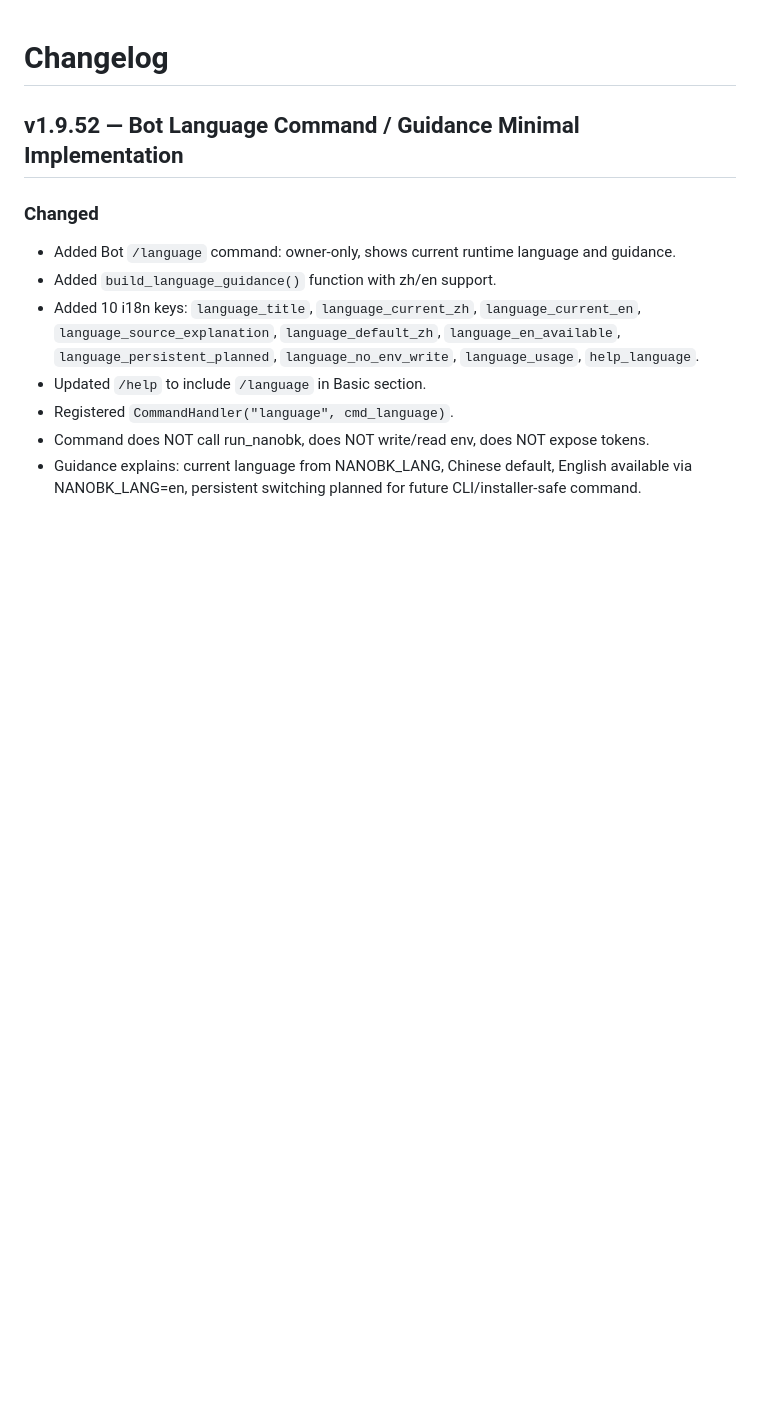
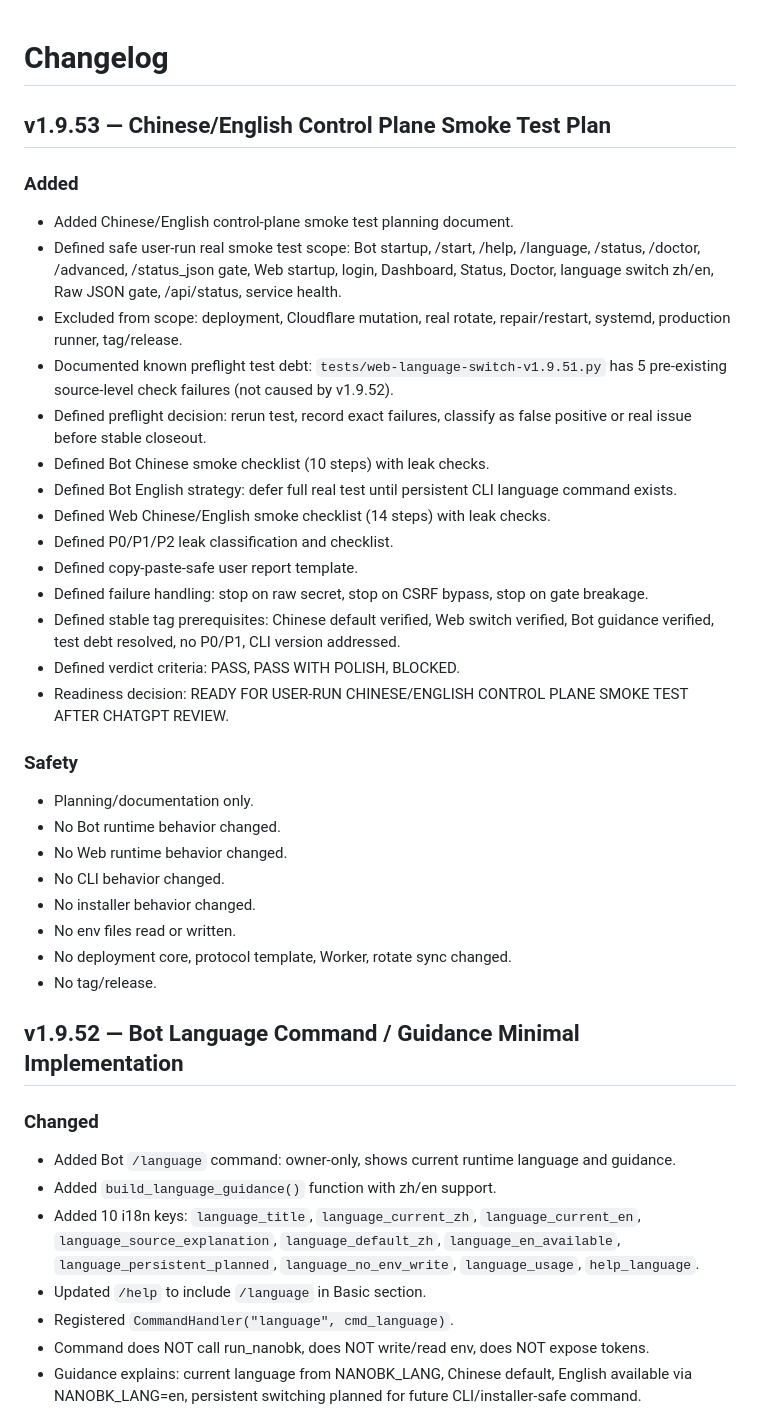
Before and after one commit to kairkiss/NanoBK-Proxy-Suite, a Markdown page: CHANGELOG.md, the part around the change. Rendered like a GitHub page; blank space fills up the shorter version.

Commit message:
docs: add v1.9.53 chinese english smoke plan

```diff
--- a/CHANGELOG.md
+++ b/CHANGELOG.md
@@ -1,4 +1,34 @@
 # Changelog
+
+## v1.9.53 — Chinese/English Control Plane Smoke Test Plan
+
+### Added
+
+- Added Chinese/English control-plane smoke test planning document.
+- Defined safe user-run real smoke test scope: Bot startup, /start, /help, /language, /status, /doctor, /advanced, /status_json gate, Web startup, login, Dashboard, Status, Doctor, language switch zh/en, Raw JSON gate, /api/status, service health.
+- Excluded from scope: deployment, Cloudflare mutation, real rotate, repair/restart, systemd, production runner, tag/release.
+- Documented known preflight test debt: `tests/web-language-switch-v1.9.51.py` has 5 pre-existing source-level check failures (not caused by v1.9.52).
+- Defined preflight decision: rerun test, record exact failures, classify as false positive or real issue before stable closeout.
+- Defined Bot Chinese smoke checklist (10 steps) with leak checks.
+- Defined Bot English strategy: defer full real test until persistent CLI language command exists.
+- Defined Web Chinese/English smoke checklist (14 steps) with leak checks.
+- Defined P0/P1/P2 leak classification and checklist.
+- Defined copy-paste-safe user report template.
+- Defined failure handling: stop on raw secret, stop on CSRF bypass, stop on gate breakage.
+- Defined stable tag prerequisites: Chinese default verified, Web switch verified, Bot guidance verified, test debt resolved, no P0/P1, CLI version addressed.
+- Defined verdict criteria: PASS, PASS WITH POLISH, BLOCKED.
+- Readiness decision: READY FOR USER-RUN CHINESE/ENGLISH CONTROL PLANE SMOKE TEST AFTER CHATGPT REVIEW.
+
+### Safety
+
+- Planning/documentation only.
+- No Bot runtime behavior changed.
+- No Web runtime behavior changed.
+- No CLI behavior changed.
+- No installer behavior changed.
+- No env files read or written.
+- No deployment core, protocol template, Worker, rotate sync changed.
+- No tag/release.
 
 ## v1.9.52 — Bot Language Command / Guidance Minimal Implementation
 
```
Also changed, not shown: docs/planning-v1.9.53-chinese-english-control-plane-smoke-test.md (added, +455 -0 lines), docs/roadmap.md (+1 -0 lines).
